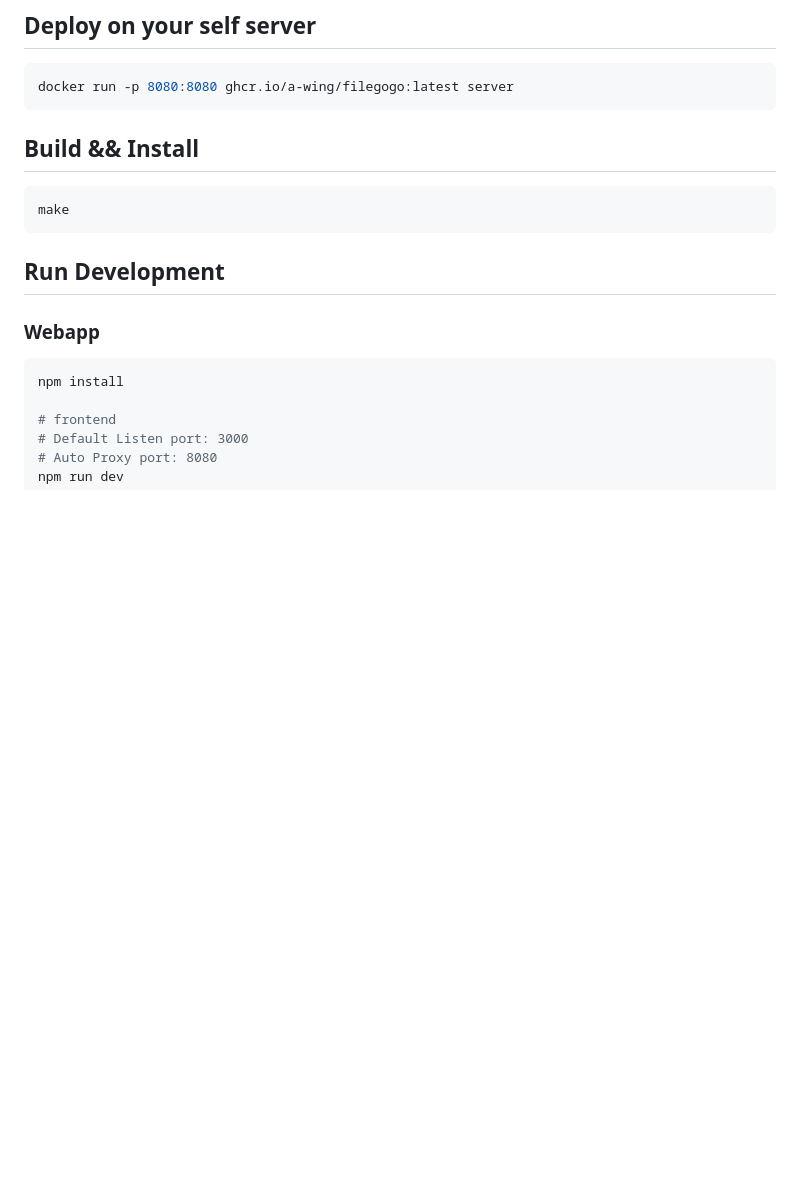
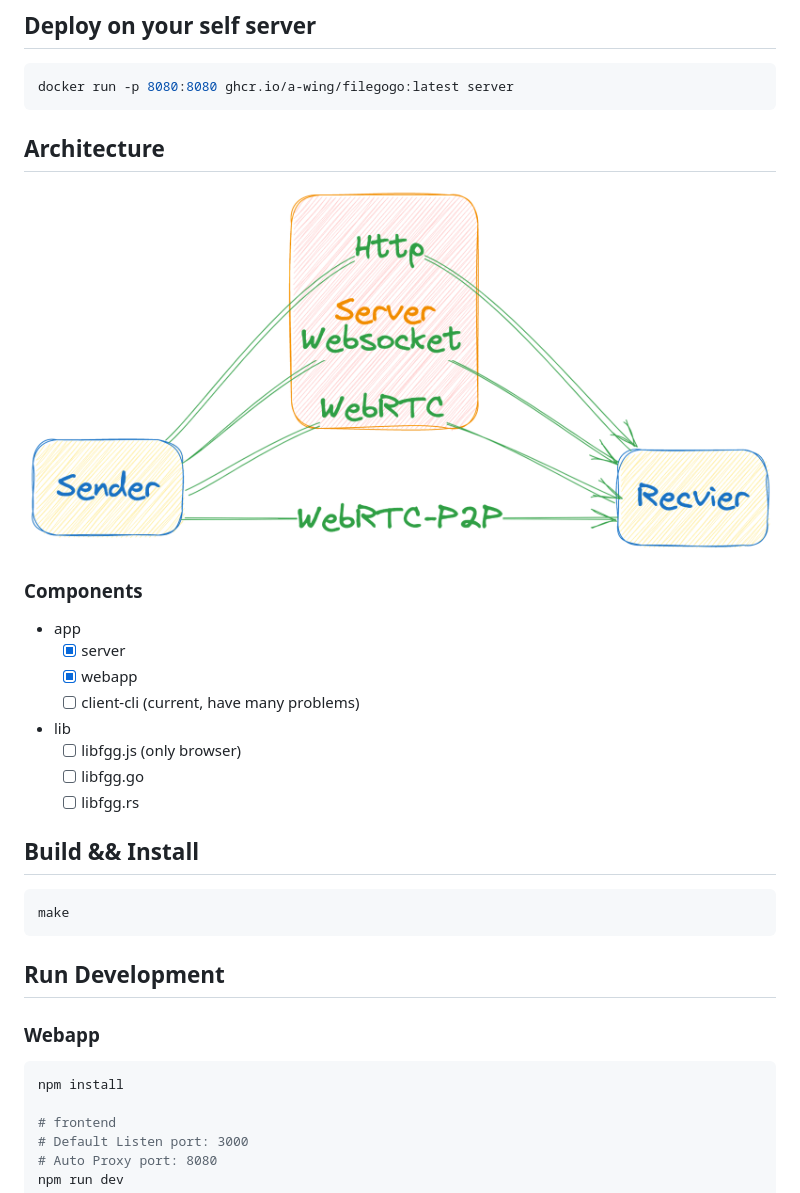
Before and after one commit to a-wing/filegogo, a Markdown page: README.md, the part around the change printed below. Drawn GitHub-style; pictures changed too: filegogo-arch.png (added); blank space fills up the shorter version.

Commit message:
chore(others): update README.md

````diff
--- a/README.md
+++ b/README.md
@@ -32,6 +32,21 @@
 ```bash
 docker run -p 8080:8080 ghcr.io/a-wing/filegogo:latest server
 ```
+
+## Architecture
+
+![filegogo-arch](./filegogo-arch.png)
+
+### Components
+
+- app
+  - [x] server
+  - [x] webapp
+  - [ ] client-cli (current, have many problems)
+- lib
+  - [ ] libfgg.js (only browser)
+  - [ ] libfgg.go
+  - [ ] libfgg.rs
 
 ## Build && Install
 
````
Also changed, not shown: other parts of README.md (+7 -0 lines).
